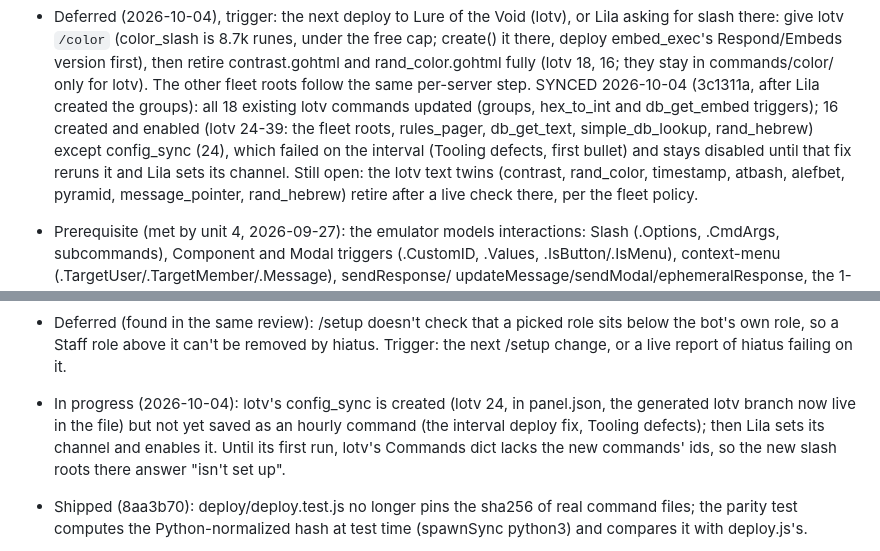
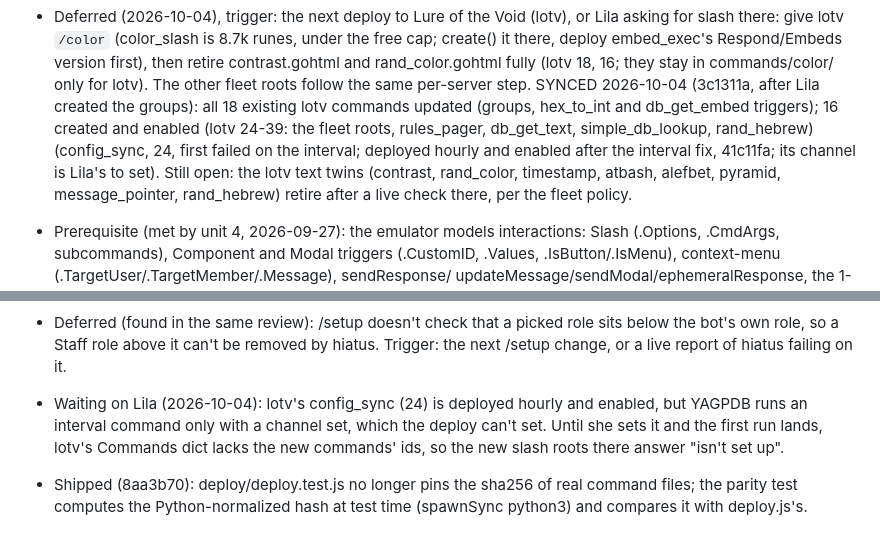
Before and after one commit to lbds137/yagpdb-custom-commands, a Markdown page: docs/FUTURE_IMPROVEMENTS.md, 2 parts joined by grey strips. Drawn GitHub-style.

Commit message:
docs(future): lotv config_sync deployed hourly; its channel is Lila's
Co-Authored-By: Claude Opus 5.5 <noreply@anthropic.com>

```diff
--- a/docs/FUTURE_IMPROVEMENTS.md
+++ b/docs/FUTURE_IMPROVEMENTS.md
@@ -125,8 +125,8 @@ picks, then the minifier.
   SYNCED 2026-10-04 (3c1311a, after Lila created the groups): all 18 existing lotv
   commands updated (groups, hex_to_int and db_get_embed triggers); 16 created and enabled
   (lotv 24-39: the fleet roots, rules_pager, db_get_text, simple_db_lookup, rand_hebrew)
-  except config_sync (24), which failed on the interval (Tooling defects, first bullet)
-  and stays disabled until that fix reruns it and Lila sets its channel. Still open: the
+  (config_sync, 24, first failed on the interval; deployed hourly and enabled after the
+  interval fix, 41c11fa; its channel is Lila's to set). Still open: the
   lotv text twins (contrast, rand_color, timestamp, atbash, alefbet, pyramid,
   message_pointer, rand_hebrew) retire after a live check there, per the fleet policy.
 - Prerequisite (met by unit 4, 2026-09-27): the emulator models interactions: Slash
@@ -692,11 +692,10 @@ gets a failing test first.
 - Deferred (found in the same review): /setup doesn't check that a picked role sits below
   the bot's own role, so a Staff role above it can't be removed by hiatus. Trigger: the
   next /setup change, or a live report of hiatus failing on it.
-- In progress (2026-10-04): lotv's config_sync is created (lotv 24, in panel.json, the
-  generated lotv branch now live in the file) but not yet saved as an hourly command
-  (the interval deploy fix, Tooling defects); then Lila sets its channel and enables it.
-  Until its first run, lotv's Commands dict lacks the new commands' ids, so the new
-  slash roots there answer "isn't set up".
+- Waiting on Lila (2026-10-04): lotv's config_sync (24) is deployed hourly and enabled,
+  but YAGPDB runs an interval command only with a channel set, which the deploy can't
+  set. Until she sets it and the first run lands, lotv's Commands dict lacks the new
+  commands' ids, so the new slash roots there answer "isn't set up".
 
 - Shipped (8aa3b70): deploy/deploy.test.js no longer pins the sha256 of real command
   files; the parity test computes the Python-normalized hash at test time (spawnSync
```
